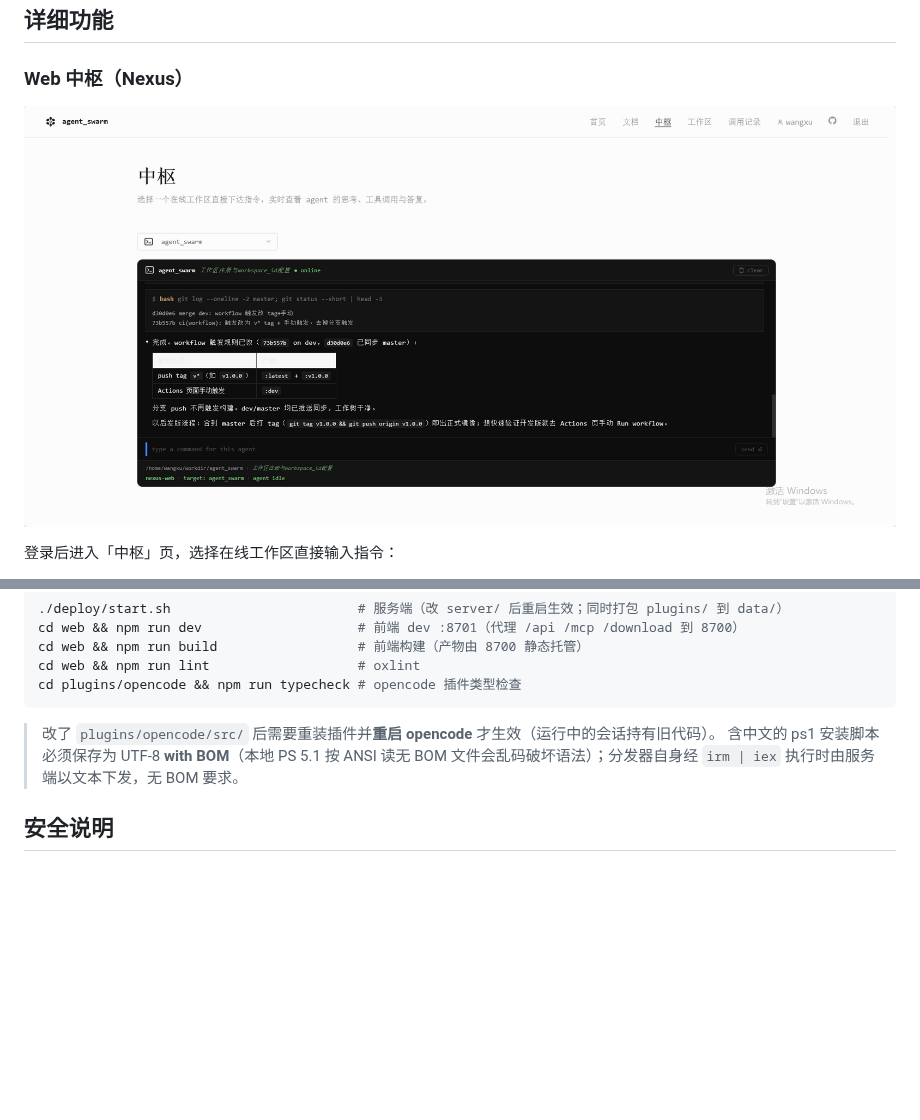
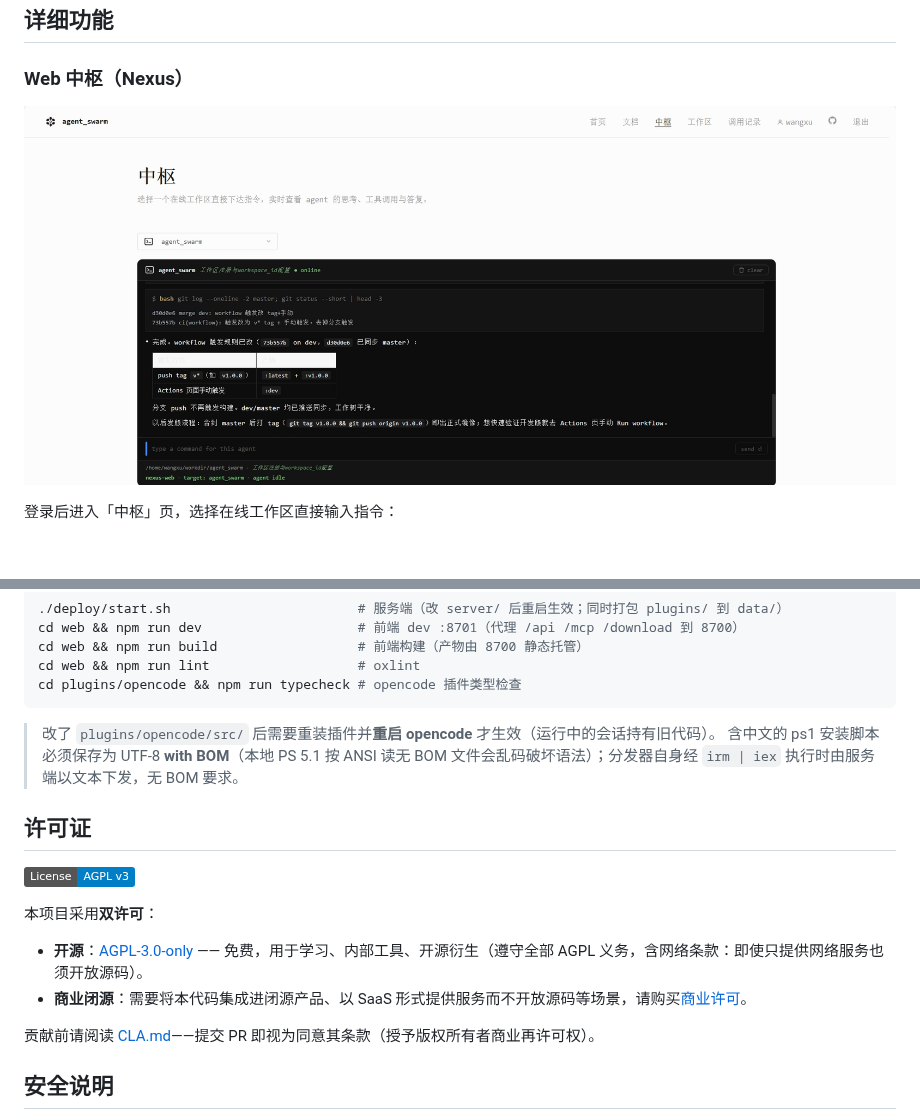
Before and after one commit to RisingWater/agent_swarm, a Markdown page: README.md, 2 parts joined by grey strips. Drawn GitHub-style; pictures changed too: docs/images/nexus.png; badges without logos; blank space fills up the shorter version.

```diff
--- a/README.md
+++ b/README.md
@@ -192,6 +192,17 @@ cd plugins/opencode && npm run typecheck # opencode 插件类型检查
 > 改了 `plugins/opencode/src/` 后需要重装插件并**重启 opencode** 才生效（运行中的会话持有旧代码）。
 > 含中文的 ps1 安装脚本必须保存为 UTF-8 **with BOM**（本地 PS 5.1 按 ANSI 读无 BOM 文件会乱码破坏语法）；分发器自身经 `irm | iex` 执行时由服务端以文本下发，无 BOM 要求。
 
+## 许可证
+
+[![License: AGPL-3.0](https://img.shields.io/badge/License-AGPL_v3-blue.svg)](./LICENSE)
+
+本项目采用**双许可**：
+
+- **开源**：[AGPL-3.0-only](./LICENSE) —— 免费，用于学习、内部工具、开源衍生（遵守全部 AGPL 义务，含网络条款：即使只提供网络服务也须开放源码）。
+- **商业闭源**：需要将本代码集成进闭源产品、以 SaaS 形式提供服务而不开放源码等场景，请购买[商业许可](./LICENSE-COMMERCIAL.md)。
+
+贡献前请阅读 [CLA.md](./CLA.md)——提交 PR 即视为同意其条款（授予版权所有者商业再许可权）。
+
 ## 安全说明
 
 - MCP 与 REST 全部走鉴权（apikey / JWT）；`/download/*` 与 `/health` 除外
```
Also changed, not shown: CLA.md (added, +43 -0 lines), LICENSE-COMMERCIAL.md (added, +45 -0 lines), docs/images/index.png, 3 other files.
